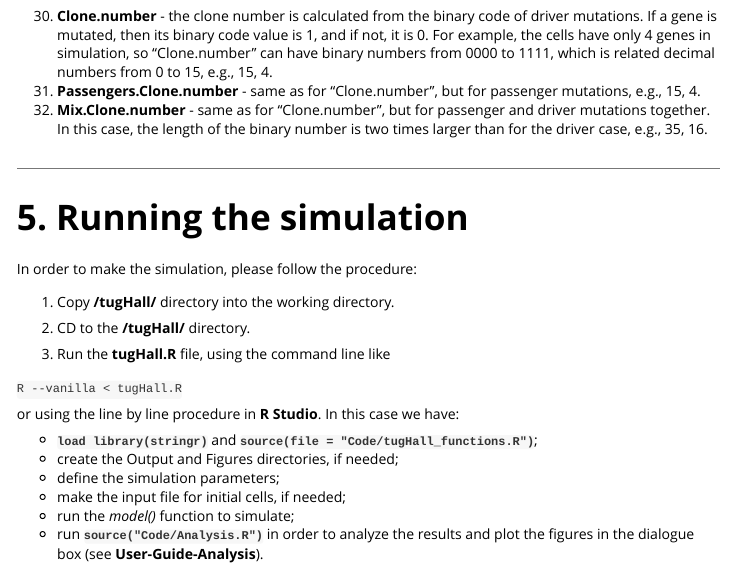
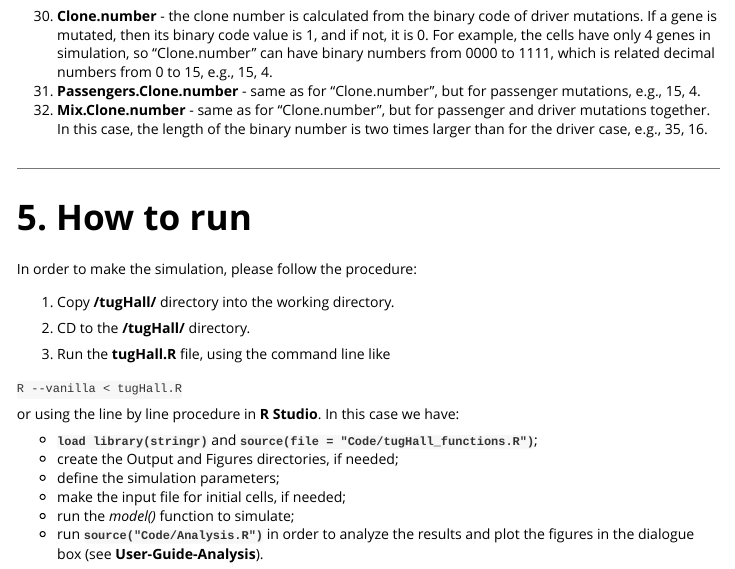
Before and after one commit to nagornovys/Cancer_cell_evolution, an R Markdown document (User-Guide-tugHall.Rmd): the page in a window 1100 px wide, from 7390 px down. Rendered offline with R 4.5, knitr and Pandoc, with nearby package versions; some code elsewhere in the file could not run offline.

```diff
--- a/User-Guide-tugHall.Rmd
+++ b/User-Guide-tugHall.Rmd
@@ -335,7 +335,7 @@
 
 <a name="run"></a>
 
-# 5. Running the simulation
+# 5. How to run
 
 In order to make the simulation, please follow the procedure:
 
```
Also changed, not shown: ABC/.RData (deleted), ABC/Report_two_criteria.pdf (deleted), FOR_DEVELOPMENT/ABC/ABC_10000.R (renamed from ABC/ABC_10000.R), FOR_DEVELOPMENT/ABC/data_param.txt (renamed from ABC/data_param.txt), FOR_DEVELOPMENT/ABC/data_sim.txt (renamed from ABC/data_sim.txt), 18 other files.
